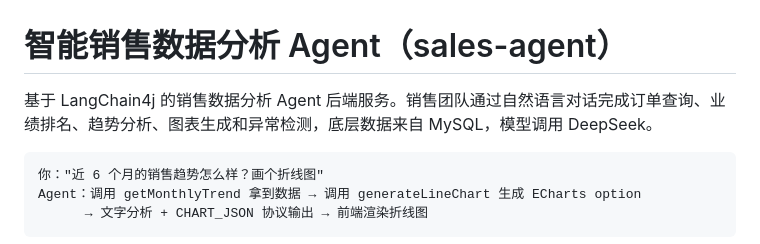
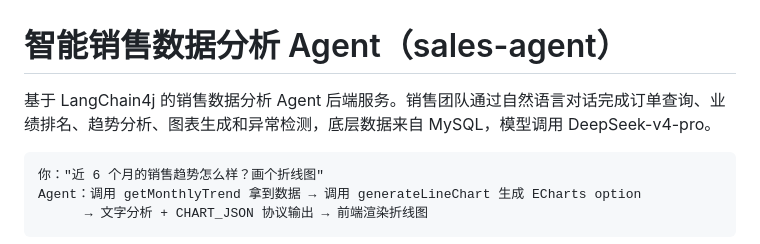
Before and after one commit to KaiaHe621/AI-sales-agent, a Markdown page: sales-agent/README.md, the part around the change. GitHub-like rendering.

Commit message:
Update model reference in README
Updated model reference in README to DeepSeek-v4-pro.

````diff
--- a/sales-agent/README.md
+++ b/sales-agent/README.md
@@ -1,6 +1,6 @@
 # 智能销售数据分析 Agent（sales-agent）
 
-基于 LangChain4j 的销售数据分析 Agent 后端服务。销售团队通过自然语言对话完成订单查询、业绩排名、趋势分析、图表生成和异常检测，底层数据来自 MySQL，模型调用 DeepSeek。
+基于 LangChain4j 的销售数据分析 Agent 后端服务。销售团队通过自然语言对话完成订单查询、业绩排名、趋势分析、图表生成和异常检测，底层数据来自 MySQL，模型调用 DeepSeek-v4-pro。
 
 ```
 你："近 6 个月的销售趋势怎么样？画个折线图"
````
